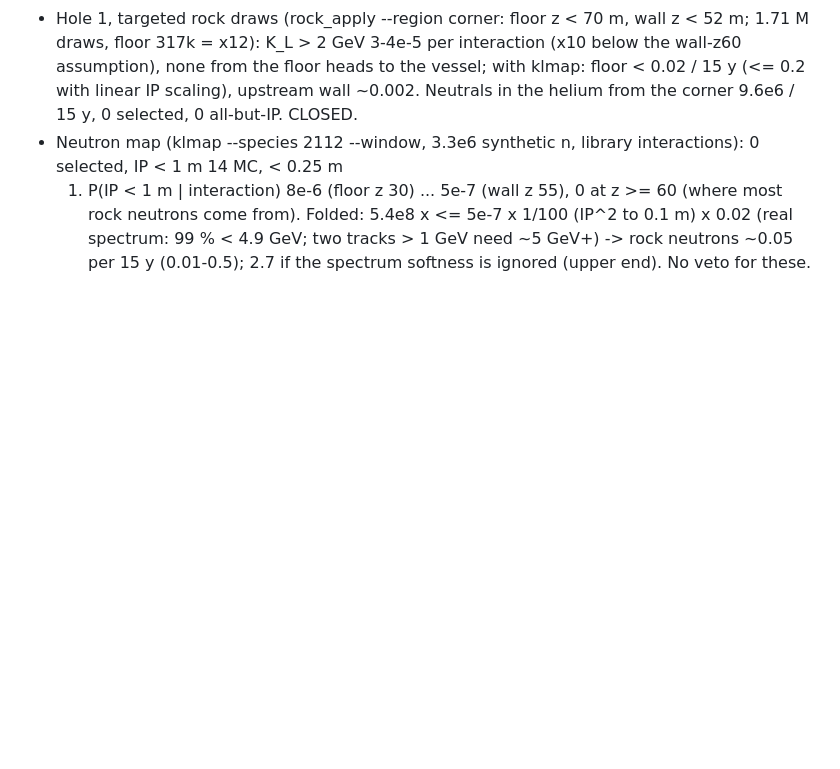
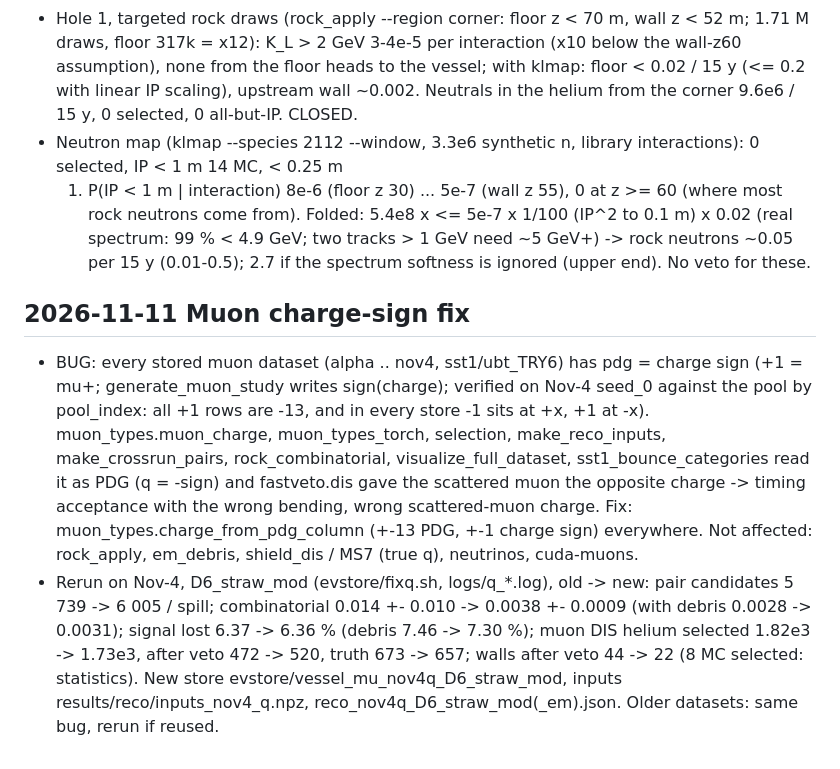
Before and after one commit to Gfrisella/Veto_System, a Markdown page: veto/docs/STATUS.md, the part around the change. GitHub-like rendering; blank space fills up the shorter version.

Commit message:
STATUS: charge-sign fix and Nov-4 reruns (helium muon DIS 472 -> 520, combinatorial 0.0038 / 0.0031 with debris)
Co-Authored-By: Claude Opus 5.5 <noreply@anthropic.com>

```diff
--- a/veto/docs/STATUS.md
+++ b/veto/docs/STATUS.md
@@ -722,3 +722,16 @@ backgrounds; Pythia version vs the muon-flux measurement; optional J/psi-enhance
   1. P(IP < 1 m | interaction) 8e-6 (floor z 30) ... 5e-7 (wall z 55), 0 at z >= 60 (where most rock neutrons come from).
   Folded: 5.4e8 x <= 5e-7 x 1/100 (IP^2 to 0.1 m) x 0.02 (real spectrum: 99 % < 4.9 GeV; two tracks > 1 GeV need ~5 GeV+)
   -> rock neutrons ~0.05 per 15 y (0.01-0.5); 2.7 if the spectrum softness is ignored (upper end). No veto for these.
+
+## 2026-11-11 Muon charge-sign fix
+- BUG: every stored muon dataset (alpha .. nov4, sst1/ubt_TRY6) has pdg = charge sign (+1 = mu+; generate_muon_study writes
+  sign(charge); verified on Nov-4 seed_0 against the pool by pool_index: all +1 rows are -13, and in every store -1 sits at
+  +x, +1 at -x). muon_types.muon_charge, muon_types_torch, selection, make_reco_inputs, make_crossrun_pairs, rock_combinatorial,
+  visualize_full_dataset, sst1_bounce_categories read it as PDG (q = -sign) and fastveto.dis gave the scattered muon the
+  opposite charge -> timing acceptance with the wrong bending, wrong scattered-muon charge. Fix: muon_types.charge_from_pdg_column
+  (+-13 PDG, +-1 charge sign) everywhere. Not affected: rock_apply, em_debris, shield_dis / MS7 (true q), neutrinos, cuda-muons.
+- Rerun on Nov-4, D6_straw_mod (evstore/fixq.sh, logs/q_*.log), old -> new:
+  pair candidates 5 739 -> 6 005 / spill; combinatorial 0.014 +- 0.010 -> 0.0038 +- 0.0009 (with debris 0.0028 -> 0.0031);
+  signal lost 6.37 -> 6.36 % (debris 7.46 -> 7.30 %); muon DIS helium selected 1.82e3 -> 1.73e3, after veto 472 -> 520,
+  truth 673 -> 657; walls after veto 44 -> 22 (8 MC selected: statistics). New store evstore/vessel_mu_nov4q_D6_straw_mod,
+  inputs results/reco/inputs_nov4_q.npz, reco_nov4q_D6_straw_mod(_em).json. Older datasets: same bug, rerun if reused.
```
